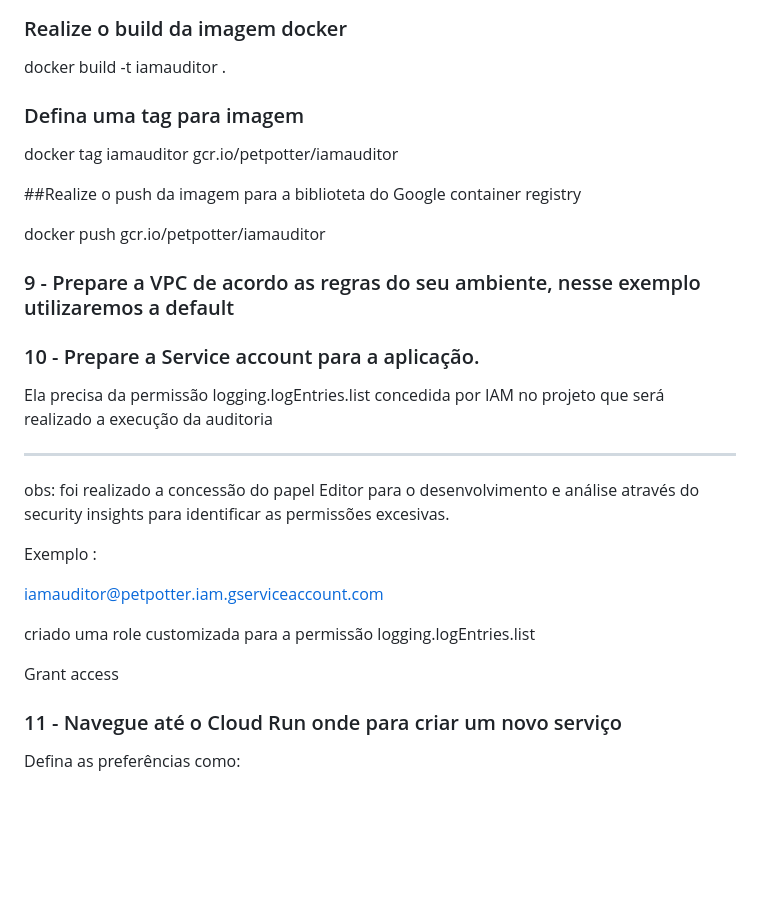
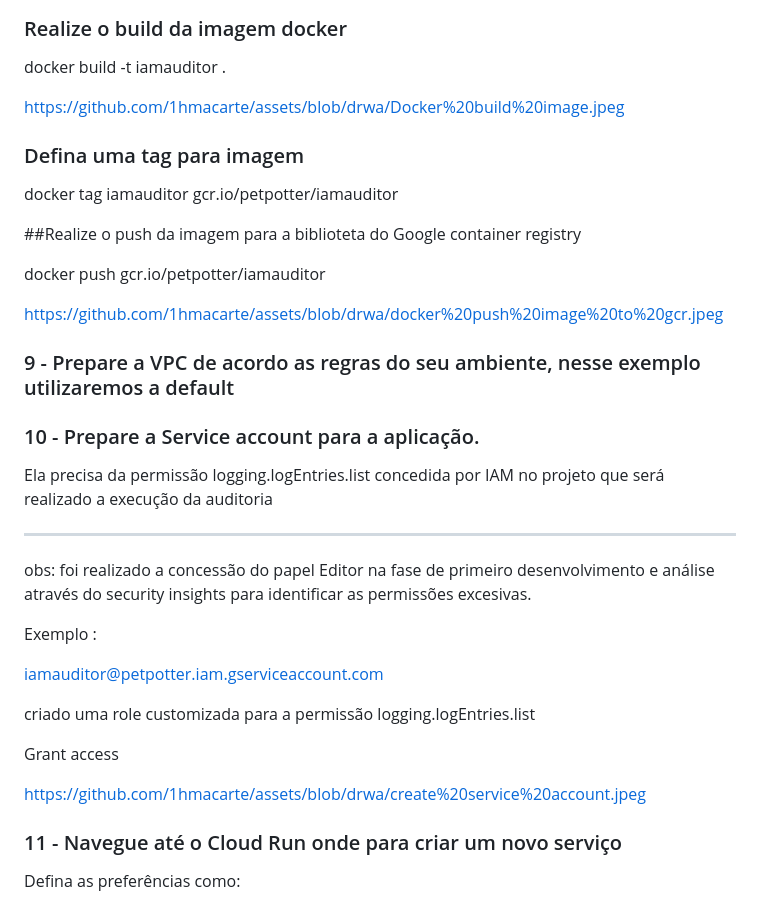
Before and after one commit to 1hmacarte/IAM.Auditor, a Markdown page: README.md, the part around the change. Rendered like a GitHub page; blank space fills up the shorter version.

```diff
--- a/README.md
+++ b/README.md
@@ -111,6 +111,8 @@ https://github.com/1hmacarte/IAM.Auditor/blob/master/Dockerfile
 
 docker build -t iamauditor .
 
+https://github.com/1hmacarte/assets/blob/drwa/Docker%20build%20image.jpeg
+
 ### Defina uma tag para imagem
 docker tag iamauditor gcr.io/petpotter/iamauditor
 
@@ -118,6 +120,7 @@ docker tag iamauditor gcr.io/petpotter/iamauditor
 
 docker push gcr.io/petpotter/iamauditor
 
+https://github.com/1hmacarte/assets/blob/drwa/docker%20push%20image%20to%20gcr.jpeg
 
 ### 9 - Prepare a VPC de acordo as regras do seu ambiente, nesse exemplo utilizaremos a default
 
@@ -127,7 +130,7 @@ docker push gcr.io/petpotter/iamauditor
 Ela precisa da permissão logging.logEntries.list concedida por IAM no projeto que será realizado a execução da auditoria
 
 ***
-obs: foi realizado a concessão do papel Editor para o desenvolvimento e análise através do security insights para identificar as permissões excesivas.
+obs: foi realizado a concessão do papel Editor na fase de primeiro desenvolvimento e análise através do security insights para identificar as permissões excesivas.
 
 Exemplo :
 
@@ -137,6 +140,7 @@ criado uma role customizada para a permissão logging.logEntries.list
 
 Grant access
 
+https://github.com/1hmacarte/assets/blob/drwa/create%20service%20account.jpeg
 
 ### 11 - Navegue até o Cloud Run onde para criar um novo serviço
 
```
